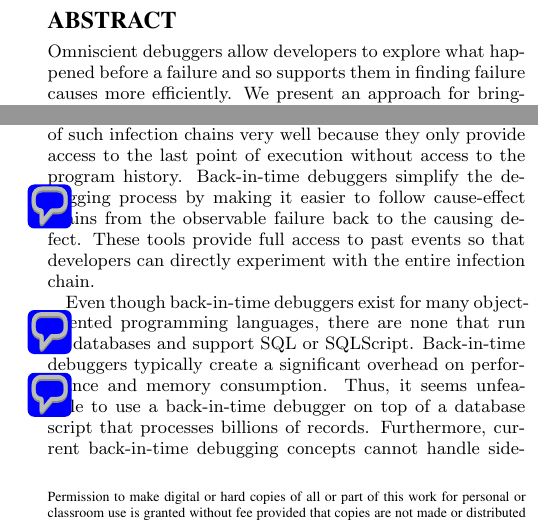
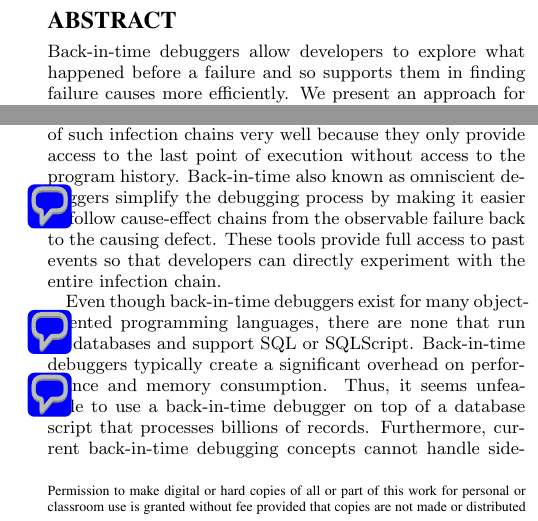
Before and after one commit to derari/paper, a LaTeX paper (sqlodb/main.tex): two parts of the columns of page 1 of 4, joined at a grey line, cut so that both start at the same text. Compiled offline with XeLaTeX.

Commit message:
harmonized back-in-time vs. omniscient debugging (please use only back-in-time as from now)

```diff
--- a/sqlodb/main.tex
+++ b/sqlodb/main.tex
@@ -171,8 +171,8 @@ Matthias Uflacker\\
 
 \maketitle
 \begin{abstract}
-  Omniscient debuggers allow developers to explore what happened before a failure and so supports them in finding failure causes more efficiently.
-	We present an approach for bringing omniscient debugging to stored procedures that allows to step backwards and query the database at previous points in time.
+  Back-in-time debuggers allow developers to explore what happened before a failure and so supports them in finding failure causes more efficiently.
+	We present an approach for bringing back-in-time debugging to stored procedures that allows to step backwards and query the database at previous points in time.
   Furthermore, we introduce an extension to SQL that allows to express queries covering a period of execution time within a debug session.
 	Our prototype implementation is able to debug procedures handling large amounts of data with little overhead on performance and memory.
 \end{abstract}
@@ -222,7 +222,7 @@ Matthias Uflacker\\
 Finding defects in code is a frequent task for every programmer and is often difficult even with a deep understanding of the system.
 To localize failure causes, they examine involved program entities and distinguish relevant from irrelevant behavior and clean from infected state.
 However, common symbolic debuggers do not support identification of such infection chains very well because they only provide access to the last point of execution without access to the program history.
-Back-in-time debuggers simplify the debugging process \todo{cite} by making it easier to follow cause-effect chains from the observable failure back to the causing defect.
+Back-in-time also known as omniscient debuggers simplify the debugging process \todo{cite} by making it easier to follow cause-effect chains from the observable failure back to the causing defect.
 These tools provide full access to past events so that developers can directly experiment with the entire infection chain.
 
 %Problem: Back-in-time debugger missing for database-level
```
Also changed, not shown: sqlodb/main.tex (2 more changed lines).
